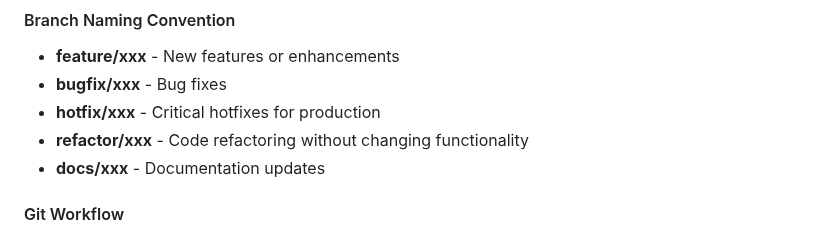
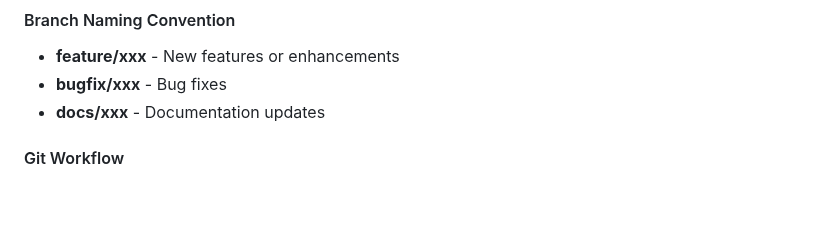
Before and after one commit to entropy-gain/RockPaperScissor_AI, a Markdown page: README.md, the part around the change. Rendered like a GitHub page; blank space fills up the shorter version.

```diff
--- a/README.md
+++ b/README.md
@@ -53,8 +53,6 @@ rock-paper-scissors-ai/          # Root directory
 
 - **feature/xxx** - New features or enhancements
 - **bugfix/xxx** - Bug fixes
-- **hotfix/xxx** - Critical hotfixes for production
-- **refactor/xxx** - Code refactoring without changing functionality
 - **docs/xxx** - Documentation updates
 
 #### Git Workflow
```
